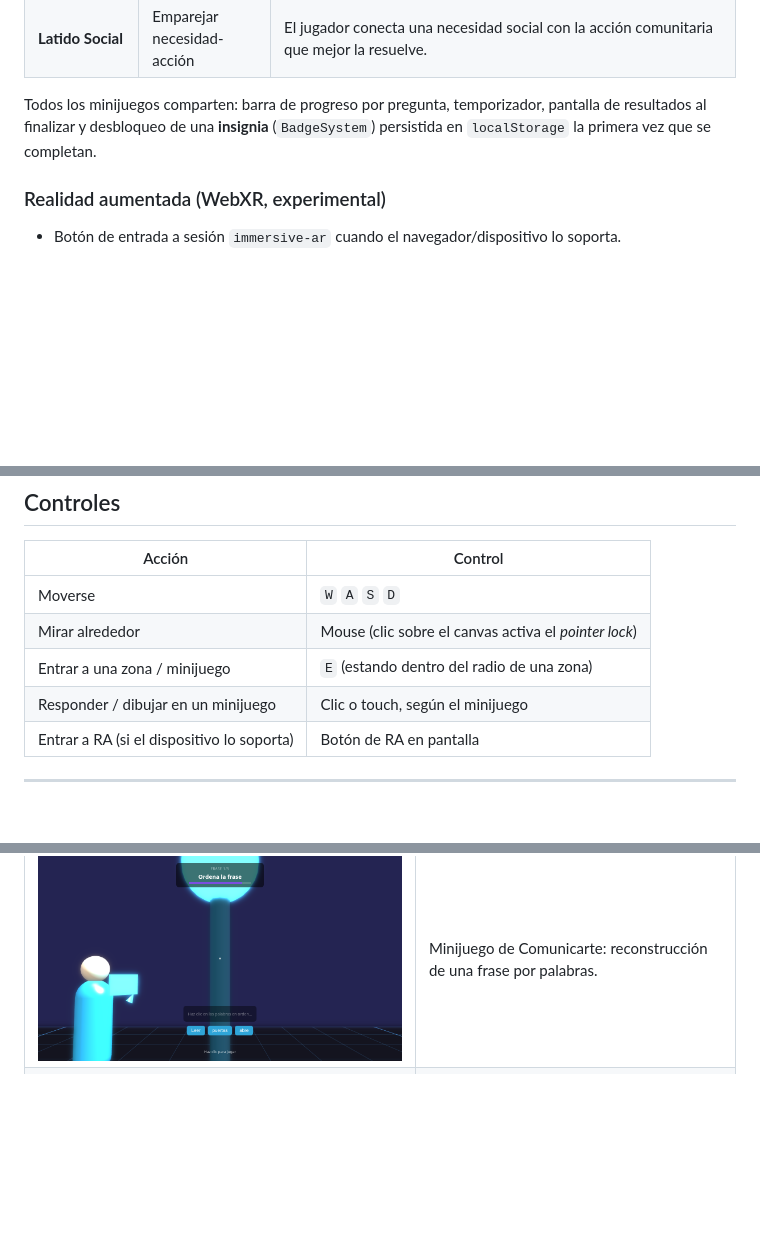
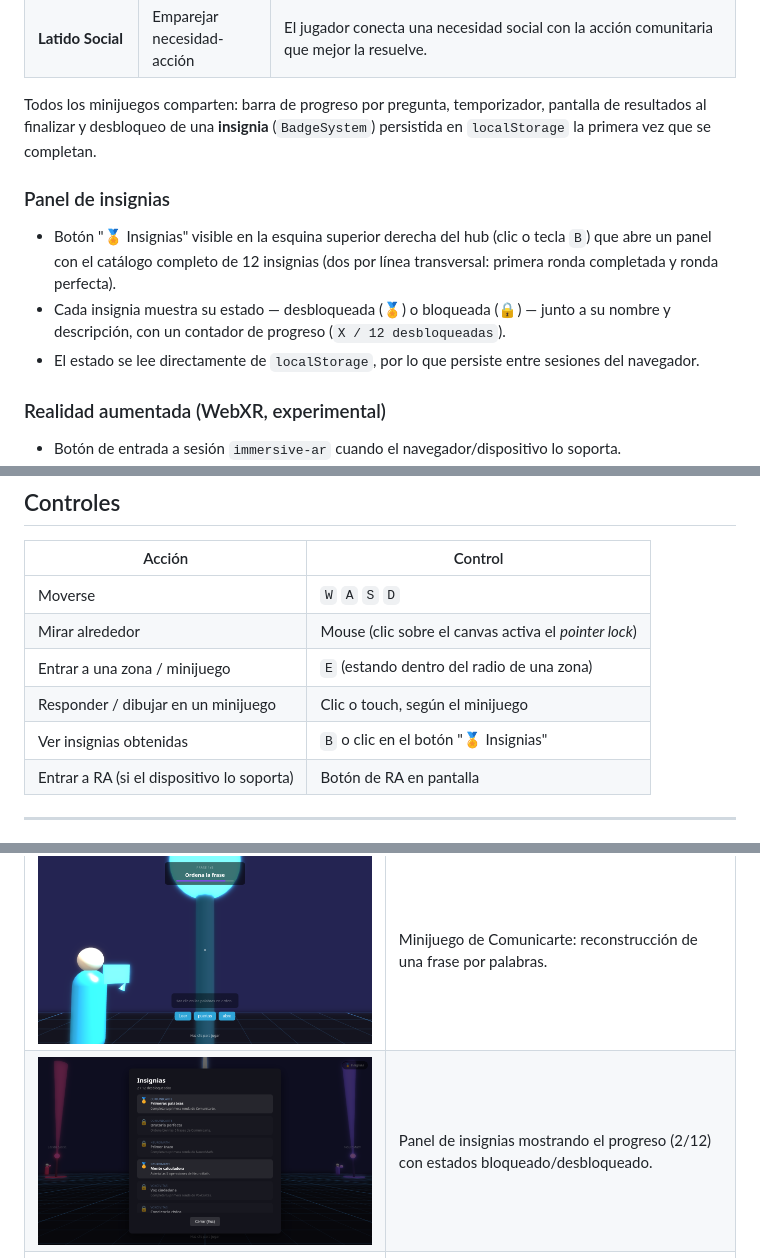
Before and after one commit to mariocodem/virtuxperience-hub, a Markdown page: README.md, 3 parts joined by grey strips. Rendered like a GitHub page; pictures changed too: docs/evidencias/insignias.png (added); blank space fills up the shorter version.

Commit message:
Agrega panel de insignias para ver el progreso desbloqueado
Boton en el HUD (o tecla B) que abre un panel con el catalogo de
12 insignias, marcando cuales estan desbloqueadas segun localStorage.

```diff
--- a/README.md
+++ b/README.md
@@ -204,6 +204,11 @@ Cada minijuego sigue el mismo patrón de dos archivos:
 
 Todos los minijuegos comparten: barra de progreso por pregunta, temporizador, pantalla de resultados al finalizar y desbloqueo de una **insignia** (`BadgeSystem`) persistida en `localStorage` la primera vez que se completan.
 
+### Panel de insignias
+- Botón "🏅 Insignias" visible en la esquina superior derecha del hub (clic o tecla `B`) que abre un panel con el catálogo completo de 12 insignias (dos por línea transversal: primera ronda completada y ronda perfecta).
+- Cada insignia muestra su estado — desbloqueada (🏅) o bloqueada (🔒) — junto a su nombre y descripción, con un contador de progreso (`X / 12 desbloqueadas`).
+- El estado se lee directamente de `localStorage`, por lo que persiste entre sesiones del navegador.
+
 ### Realidad aumentada (WebXR, experimental)
 - Botón de entrada a sesión `immersive-ar` cuando el navegador/dispositivo lo soporta.
 - `hit-test` contra superficies reales para colocar el hub completo sobre el suelo detectado por la cámara.
@@ -222,6 +227,7 @@ Todos los minijuegos comparten: barra de progreso por pregunta, temporizador, pa
 | Mirar alrededor | Mouse (clic sobre el canvas activa el *pointer lock*) |
 | Entrar a una zona / minijuego | `E` (estando dentro del radio de una zona) |
 | Responder / dibujar en un minijuego | Clic o touch, según el minijuego |
+| Ver insignias obtenidas | `B` o clic en el botón "🏅 Insignias" |
 | Entrar a RA (si el dispositivo lo soporta) | Botón de RA en pantalla |
 
 ---
@@ -235,6 +241,7 @@ Capturas tomadas directamente sobre la aplicación corriendo en local (`docs/evi
 | ![Hub central](docs/evidencias/hub-general.png) | Hub central con los portales de las 6 zonas visibles (Latido Social, Comunicarte y NeuroMath en cuadro). |
 | ![NeuroMath](docs/evidencias/neuromath-drawing.png) | Zona de NeuroMath cargando el modelo de reconocimiento de escritura antes de iniciar. |
 | ![Comunicarte](docs/evidencias/comunicarte-oracion.png) | Minijuego de Comunicarte: reconstrucción de una frase por palabras. |
+| ![Panel de insignias](docs/evidencias/insignias.png) | Panel de insignias mostrando el progreso (2/12) con estados bloqueado/desbloqueado. |
 | ![VoxCivitas](docs/evidencias/voxcivitas-dilema.png) | Minijuego de VoxCivitas: dilema ciudadano con dos opciones. |
 | ![Gerencia+](docs/evidencias/gerencia-recursos.png) | Minijuego de Gerencia+: reparto de horas entre iniciativas con presupuesto limitado. |
 
```
Also changed, not shown: 5 other files.
